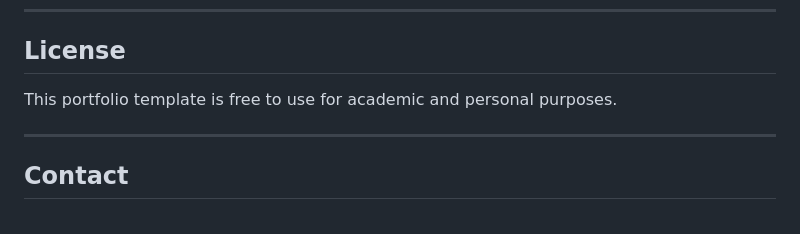
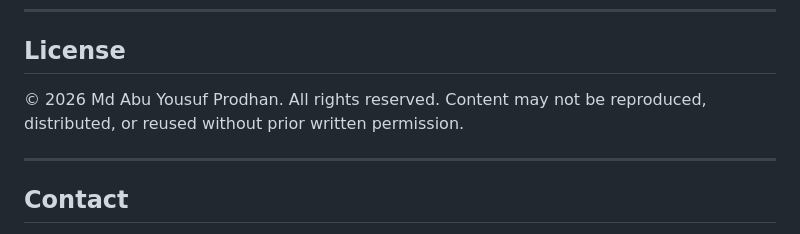
Before and after one commit to SiAm1998/MdAbuYousuf_ProdhanOCG, a Markdown page: README.md, the part around the change. Drawn GitHub-style.

Commit message:
Revise license section with copyright details
Update license information to include copyright notice.

```diff
--- a/README.md
+++ b/README.md
@@ -187,7 +187,7 @@ In the hero social icons section of `index.html`, uncomment and update:
 
 ## License
 
-This portfolio template is free to use for academic and personal purposes.
+© 2026 Md Abu Yousuf Prodhan. All rights reserved. Content may not be reproduced, distributed, or reused without prior written permission.
 
 ---
 
```
